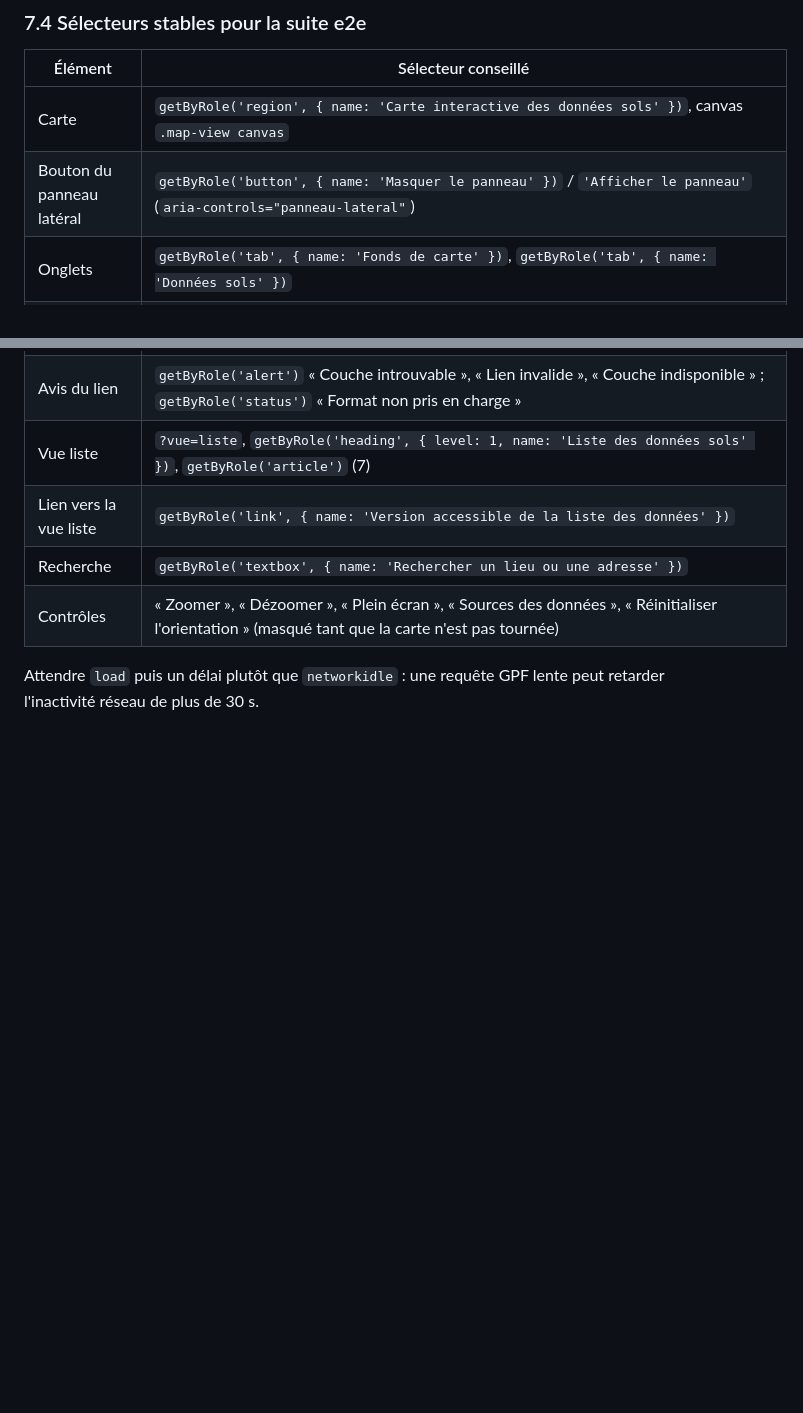
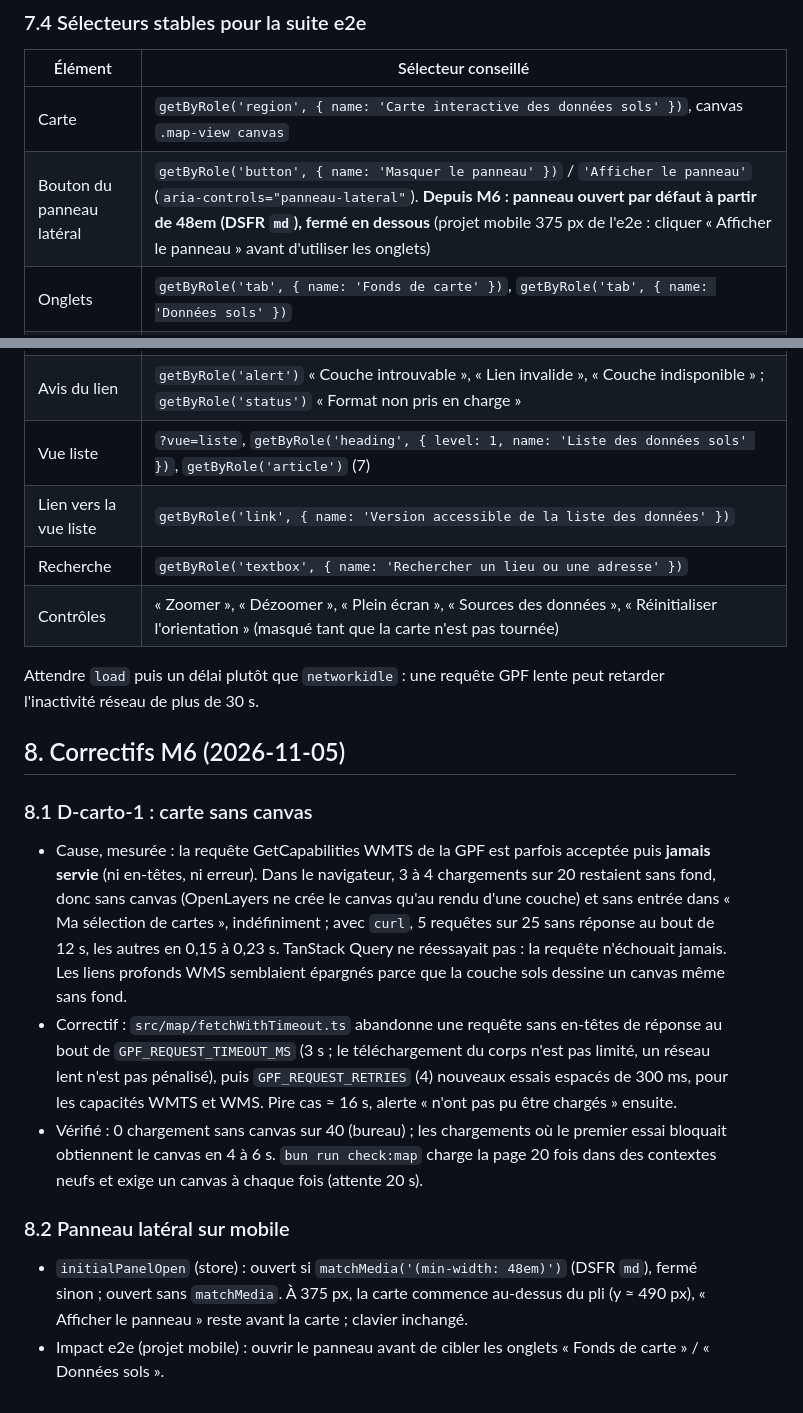
Before and after one commit to IGNF/sols.cartes.gouv.fr, a Markdown page: doc/agents/geopf-ext.md, 2 parts joined by grey strips. Rendered like a GitHub page; blank space fills up the shorter version.

Commit message:
docs(carto): document the d-carto-1 cause and the mobile panel default
Co-Authored-By: Claude Fable 5.1 <noreply@anthropic.com>

```diff
--- a/doc/agents/geopf-ext.md
+++ b/doc/agents/geopf-ext.md
@@ -334,7 +334,7 @@ Issue commune :
 | Élément | Sélecteur conseillé |
 |---|---|
 | Carte | `getByRole('region', { name: 'Carte interactive des données sols' })`, canvas `.map-view canvas` |
-| Bouton du panneau latéral | `getByRole('button', { name: 'Masquer le panneau' })` / `'Afficher le panneau'` (`aria-controls="panneau-lateral"`) |
+| Bouton du panneau latéral | `getByRole('button', { name: 'Masquer le panneau' })` / `'Afficher le panneau'` (`aria-controls="panneau-lateral"`). **Depuis M6 : panneau ouvert par défaut à partir de 48em (DSFR `md`), fermé en dessous** (projet mobile 375 px de l'e2e : cliquer « Afficher le panneau » avant d'utiliser les onglets) |
 | Onglets | `getByRole('tab', { name: 'Fonds de carte' })`, `getByRole('tab', { name: 'Données sols' })` |
 | Fond orthophotos | radio de libellé « Photographies aériennes » : cliquer le `label` (`label` avec texte exact), le libellé DSFR recouvre l'`input` ; « Plan IGN » coché par défaut |
 | Ajouter une couche sols | `getByRole('button', { name: /^Ajouter à la carte\s*: <titre de la donnée>$/ })` (le nom calculé peut être « …carte: titre ») |
@@ -347,3 +347,24 @@ Issue commune :
 | Contrôles | « Zoomer », « Dézoomer », « Plein écran », « Sources des données », « Réinitialiser l'orientation » (masqué tant que la carte n'est pas tournée) |
 
 Attendre `load` puis un délai plutôt que `networkidle` : une requête GPF lente peut retarder l'inactivité réseau de plus de 30 s.
+
+## 8. Correctifs M6 (2026-11-05)
+
+### 8.1 D-carto-1 : carte sans canvas
+
+- Cause, mesurée : la requête GetCapabilities WMTS de la GPF est parfois acceptée puis **jamais servie** (ni en-têtes, ni erreur).
+  Dans le navigateur, 3 à 4 chargements sur 20 restaient sans fond, donc sans canvas (OpenLayers ne crée le canvas qu'au rendu d'une
+  couche) et sans entrée dans « Ma sélection de cartes », indéfiniment ; avec `curl`, 5 requêtes sur 25 sans réponse au bout de 12 s,
+  les autres en 0,15 à 0,23 s. TanStack Query ne réessayait pas : la requête n'échouait jamais. Les liens profonds WMS semblaient
+  épargnés parce que la couche sols dessine un canvas même sans fond.
+- Correctif : `src/map/fetchWithTimeout.ts` abandonne une requête sans en-têtes de réponse au bout de `GPF_REQUEST_TIMEOUT_MS` (3 s ;
+  le téléchargement du corps n'est pas limité, un réseau lent n'est pas pénalisé), puis `GPF_REQUEST_RETRIES` (4) nouveaux essais
+  espacés de 300 ms, pour les capacités WMTS et WMS. Pire cas ≈ 16 s, alerte « n'ont pas pu être chargés » ensuite.
+- Vérifié : 0 chargement sans canvas sur 40 (bureau) ; les chargements où le premier essai bloquait obtiennent le canvas en 4 à 6 s.
+  `bun run check:map` charge la page 20 fois dans des contextes neufs et exige un canvas à chaque fois (attente 20 s).
+
+### 8.2 Panneau latéral sur mobile
+
+- `initialPanelOpen` (store) : ouvert si `matchMedia('(min-width: 48em)')` (DSFR `md`), fermé sinon ; ouvert sans `matchMedia`.
+  À 375 px, la carte commence au-dessus du pli (y ≈ 490 px), « Afficher le panneau » reste avant la carte ; clavier inchangé.
+- Impact e2e (projet mobile) : ouvrir le panneau avant de cibler les onglets « Fonds de carte » / « Données sols ».
```
